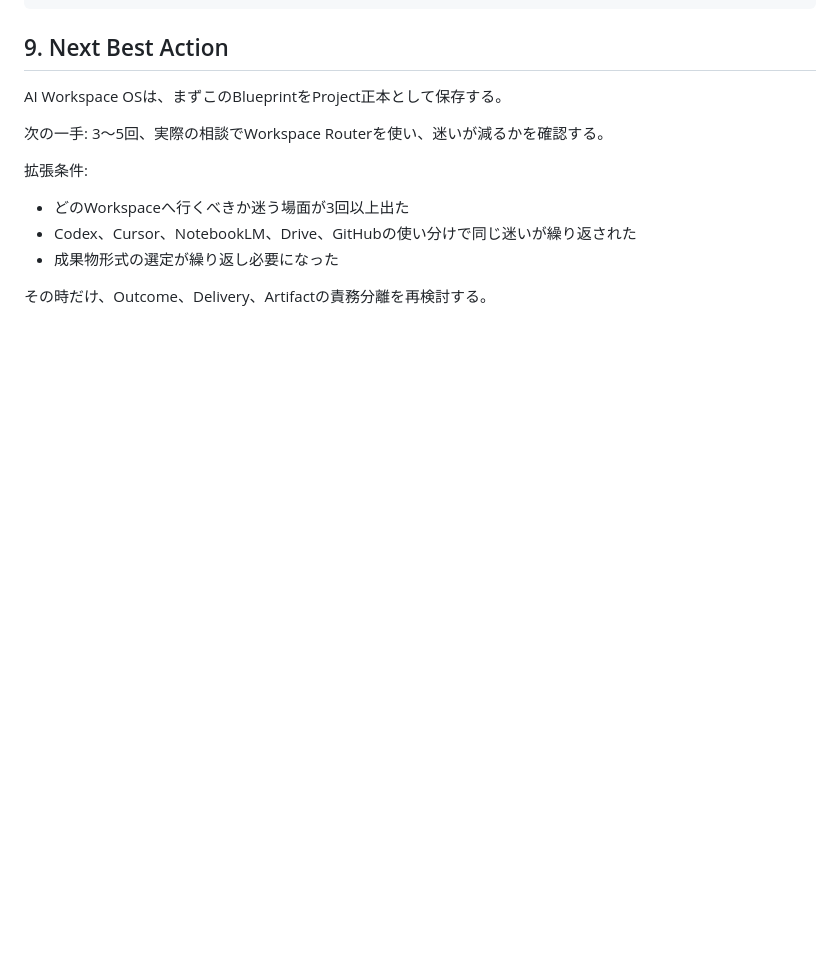
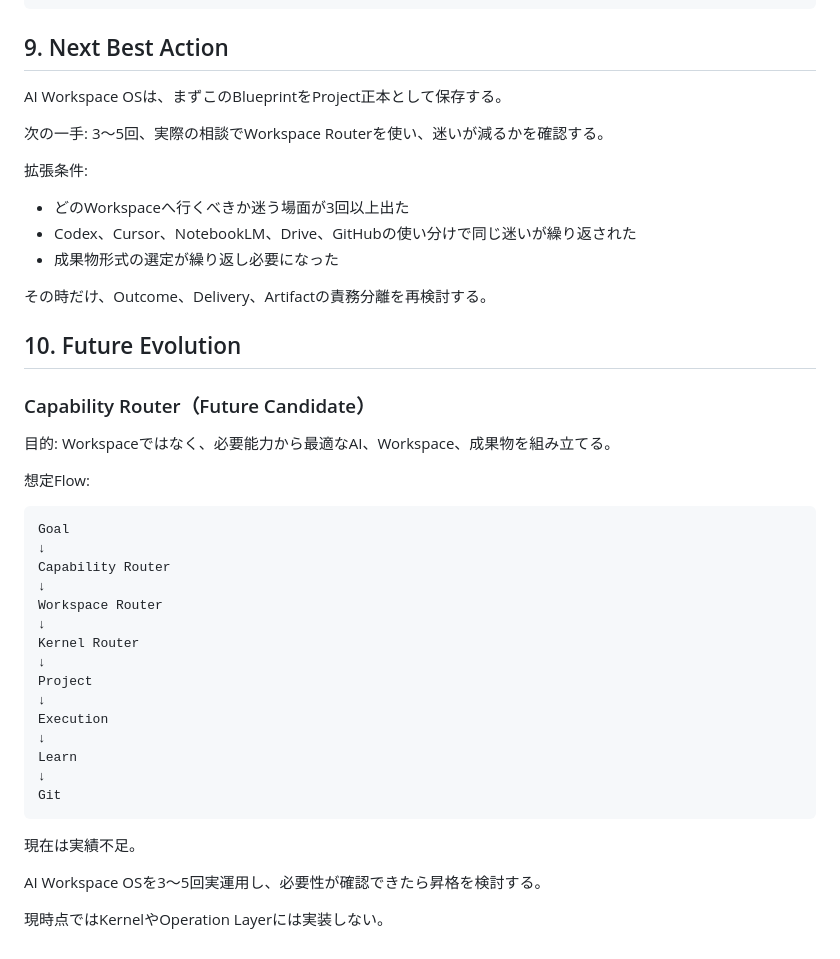
Before and after one commit to yoshihiro0001/MrBrain, a Markdown page: 04_PROJECTS/AI_Workspace_OS/AI_Workspace_OS_Blueprint.md, the part around the change. Drawn GitHub-style; blank space fills up the shorter version.

Commit message:
Record Capability Router future candidate

````diff
--- a/04_PROJECTS/AI_Workspace_OS/AI_Workspace_OS_Blueprint.md
+++ b/04_PROJECTS/AI_Workspace_OS/AI_Workspace_OS_Blueprint.md
@@ -224,3 +224,34 @@ AI Workspace OSは、まずこのBlueprintをProject正本として保存する
 - 成果物形式の選定が繰り返し必要になった
 
 その時だけ、Outcome、Delivery、Artifactの責務分離を再検討する。
+
+## 10. Future Evolution
+### Capability Router（Future Candidate）
+目的:
+Workspaceではなく、必要能力から最適なAI、Workspace、成果物を組み立てる。
+
+想定Flow:
+
+```md
+Goal
+↓
+Capability Router
+↓
+Workspace Router
+↓
+Kernel Router
+↓
+Project
+↓
+Execution
+↓
+Learn
+↓
+Git
+```
+
+現在は実績不足。
+
+AI Workspace OSを3〜5回実運用し、必要性が確認できたら昇格を検討する。
+
+現時点ではKernelやOperation Layerには実装しない。
````
